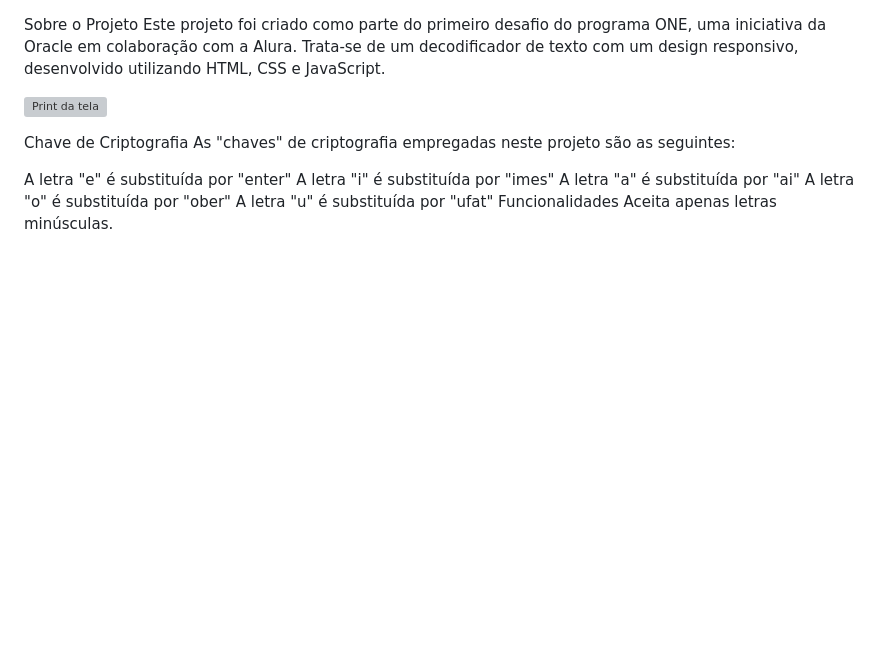
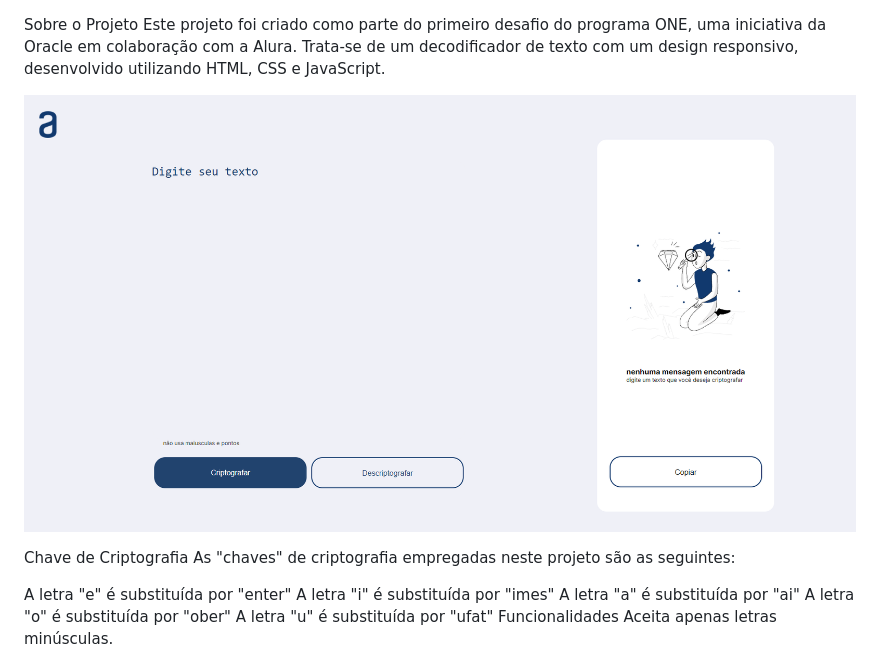
Before and after one commit to RaijinYung/Challenge-Alura-One, a Markdown page: README.md, the part around the change. Rendered like a GitHub page; pictures changed too: imagens/print.png (added); blank space fills up the shorter version; grey boxes are pictures that could not be loaded.

```diff
--- a/README.md
+++ b/README.md
@@ -1,7 +1,7 @@
 Sobre o Projeto
 Este projeto foi criado como parte do primeiro desafio do programa ONE, uma iniciativa da Oracle em colaboração com a Alura. Trata-se de um decodificador de texto com um design responsivo, desenvolvido utilizando HTML, CSS e JavaScript.
 
-![Print da tela](imagens/print-tela-decodificador.png)
+![Print da tela](imagens/print.png)
 
 Chave de Criptografia
 As "chaves" de criptografia empregadas neste projeto são as seguintes:
```
Also changed, not shown: 1 other file.
